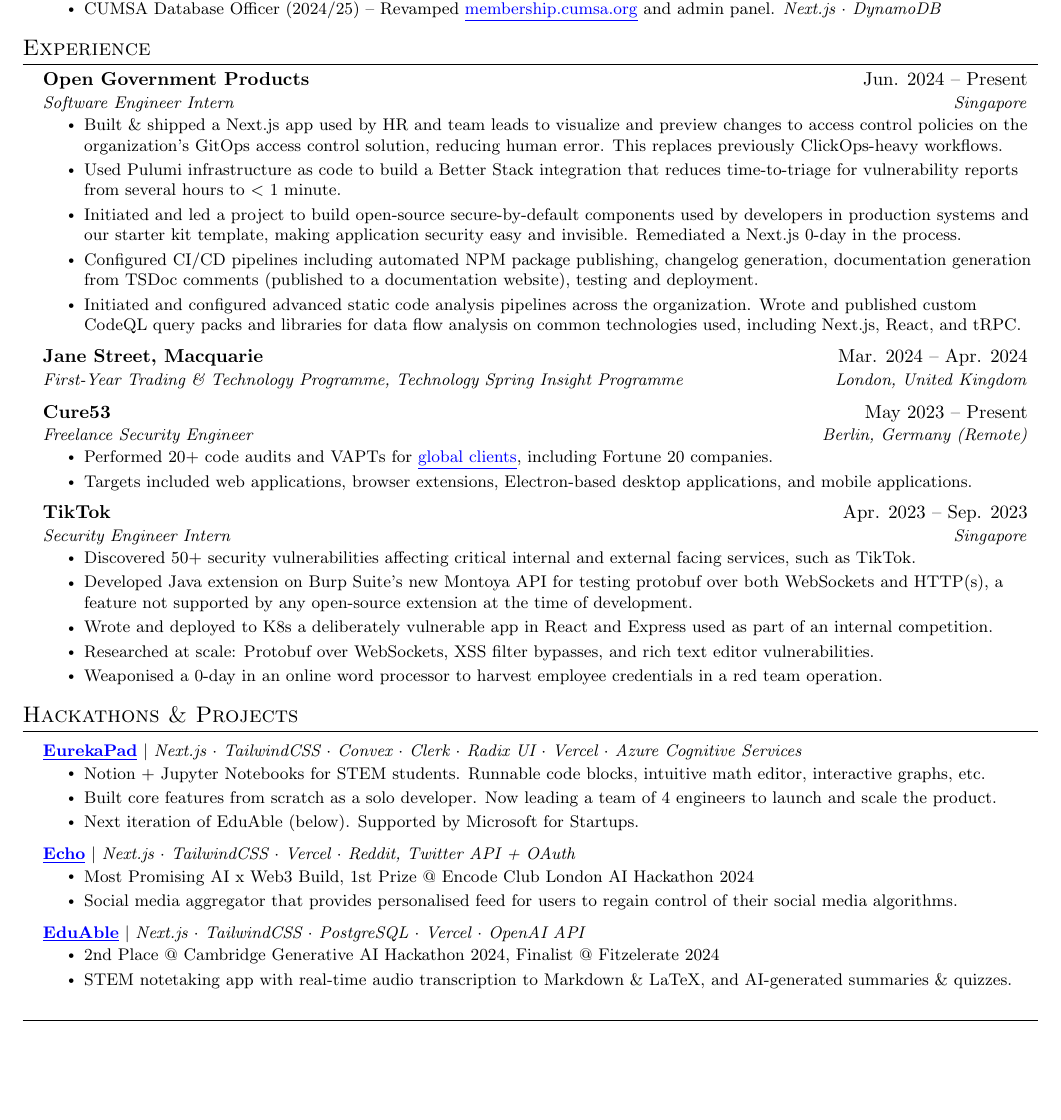
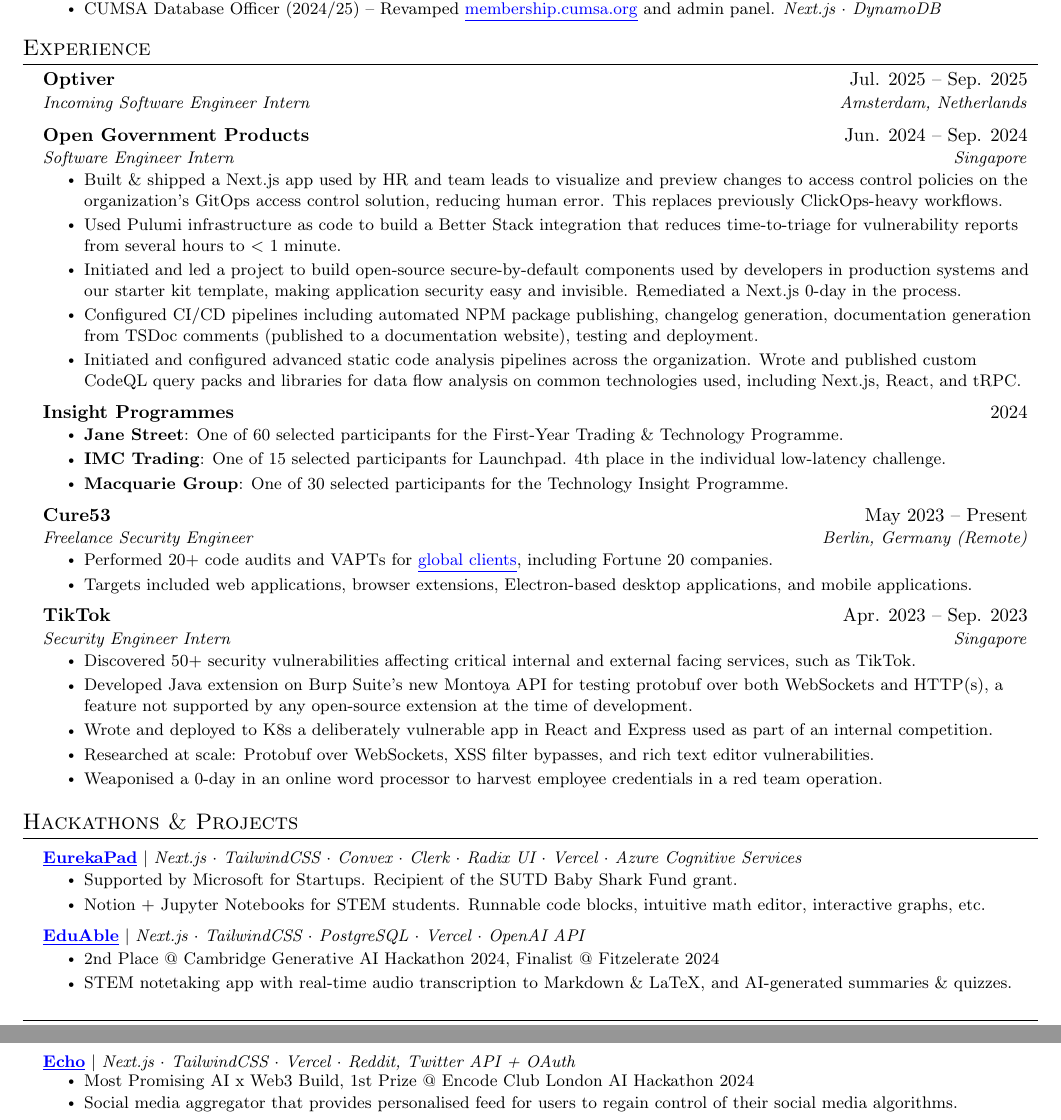
Before and after one commit to zeyu2001/cv, a LaTeX CV (cv.tex): part of page 1 of 2 before the commit and two parts of pages 1 and 2 of 2 after it, the two joined at a grey line, cut so that both start at the same text, the shorter picture padded with empty space. Compiled offline with pdfLaTeX.

Commit message:
chore: 29-10-2024 update

```diff
--- a/cv.tex
+++ b/cv.tex
@@ -161,8 +161,12 @@
 
 \section{Experience} \resumeSubHeadingListStart
 
+\resumeSubheading{Optiver}{Jul. 2025 -- Sep. 2025}
+{Incoming Software Engineer Intern}{Amsterdam, Netherlands}
+\vspace{2pt}
+
 \resumeSubheading {Open Government Products}{Jun.
-	2024 -- Present}
+	2024 -- Sep. 2024}
 {Software Engineer Intern}{Singapore}
 \resumeItemListStart
 \resumeItem{Built \& shipped a Next.js app used by HR and team leads to visualize and preview changes to access control policies on the organization's GitOps access control solution, reducing human error.
@@ -180,10 +184,15 @@
 \resumeItemListEnd
 \vspace{2pt}
 
-\resumeSubheading
-{Jane Street, Macquarie}{Mar. 2024 -- Apr. 2024}
-{First-Year Trading \& Technology Programme, Technology Spring Insight Programme}
-{London, United Kingdom}
+\vspace{-2pt}\item
+\begin{tabular*}{0.97\textwidth}[t]{l@{\extracolsep{\fill}}r}
+	\textbf{Insight Programmes} & 2024 \\
+\end{tabular*}\vspace{-7pt}
+\resumeItemListStart
+\resumeItem{\textbf{Jane Street}: One of 60 selected participants for the First-Year Trading \& Technology Programme.}
+\resumeItem{\textbf{IMC Trading}: One of 15 selected participants for Launchpad. 4th place in the individual low-latency challenge.}
+\resumeItem{\textbf{Macquarie Group}: One of 30 selected participants for the Technology Insight Programme.}
+\resumeItemListEnd
 \vspace{2pt}
 
 \resumeSubheading
@@ -205,7 +214,7 @@
 \resumeItem{Researched at scale: Protobuf over WebSockets, XSS filter bypasses, and rich text editor vulnerabilities.}
 \resumeItem{Weaponised a 0-day in an online word processor to harvest employee credentials in a red team operation.}
 \resumeItemListEnd
-
+\vspace{2pt}
 \resumeSubHeadingListEnd
 
 %-----------PROJECTS-----------
@@ -214,27 +223,20 @@
 \resumeProjectHeading
 {\link{https://www.eurekapad.app/}{\textbf{EurekaPad}} $|$ \emph{Next.js $\cdot$ TailwindCSS $\cdot$ Convex $\cdot$ Clerk $\cdot$ Radix UI $\cdot$ Vercel $\cdot$ Azure Cognitive Services}}{}
 \resumeItemListStart
+\resumeItem{Supported by Microsoft for Startups.
+	Recipient of the SUTD Baby Shark Fund grant.
+}
 \resumeItem{Notion + Jupyter Notebooks for STEM students.
-	Runnable code blocks, intuitive math editor, interactive graphs, etc.} \resumeItem{Built core features from scratch as a solo developer.
-	Now leading a team of 4 engineers to launch and scale the product.
-}
-\resumeItem{Next iteration of EduAble (below).
-	Supported by Microsoft for Startups.
+	Runnable code blocks, intuitive math editor, interactive graphs, etc.} \resumeItemListEnd \resumeProjectHeading {\link{https://github.com/zeyu2001/EduAble}{\textbf{EduAble}} $|$ \emph{Next.js $\cdot$ TailwindCSS $\cdot$ PostgreSQL $\cdot$ Vercel $\cdot$ OpenAI API}}{} \resumeItemListStart \resumeItem{2nd Place @ Cambridge Generative AI Hackathon 2024, Finalist @ Fitzelerate 2024} \resumeItem{STEM notetaking app with real-time audio transcription to Markdown \& LaTeX, and AI-generated summaries \& quizzes.
 }
 \resumeItemListEnd
+\newpage
 \resumeProjectHeading
 {\link{https://github.com/ECHO-LONDON/ECHO-Web}{\textbf{Echo}} $|$ \emph{Next.js $\cdot$ TailwindCSS $\cdot$ Vercel $\cdot$ Reddit, Twitter API + OAuth}}{}
 \resumeItemListStart
 \resumeItem{Most Promising AI x Web3 Build, 1st Prize @ Encode Club London AI Hackathon 2024}
 \resumeItem{Social media aggregator that provides personalised feed for users to regain control of their social media algorithms.}
 \resumeItemListEnd
-\resumeProjectHeading
-{\link{https://github.com/zeyu2001/EduAble}{\textbf{EduAble}} $|$ \emph{Next.js $\cdot$ TailwindCSS $\cdot$ PostgreSQL $\cdot$ Vercel $\cdot$ OpenAI API}}{}
-\resumeItemListStart
-\resumeItem{2nd Place @ Cambridge Generative AI Hackathon 2024, Finalist @ Fitzelerate 2024}
-\resumeItem{STEM notetaking app with real-time audio transcription to Markdown \& LaTeX, and AI-generated summaries \& quizzes.}
-\resumeItemListEnd
-\newpage
 \resumeProjectHeading
 {\link{https://github.com/zeyu2001/Ambrose}{\textbf{Ambrose}} $|$ \emph{TypeScript $\cdot$ React $\cdot$ TailwindCSS}}{}
 \resumeItemListStart
```
Also changed, not shown: cv.pdf, cv.tex (6 more changed lines).
